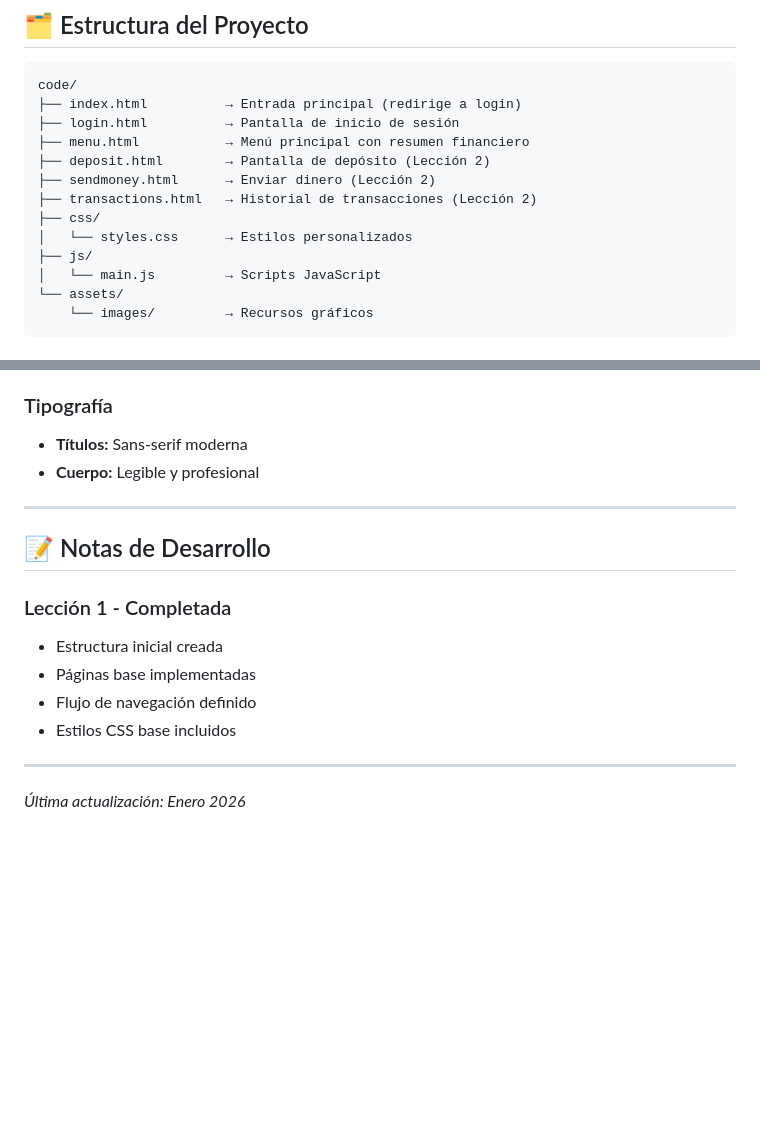
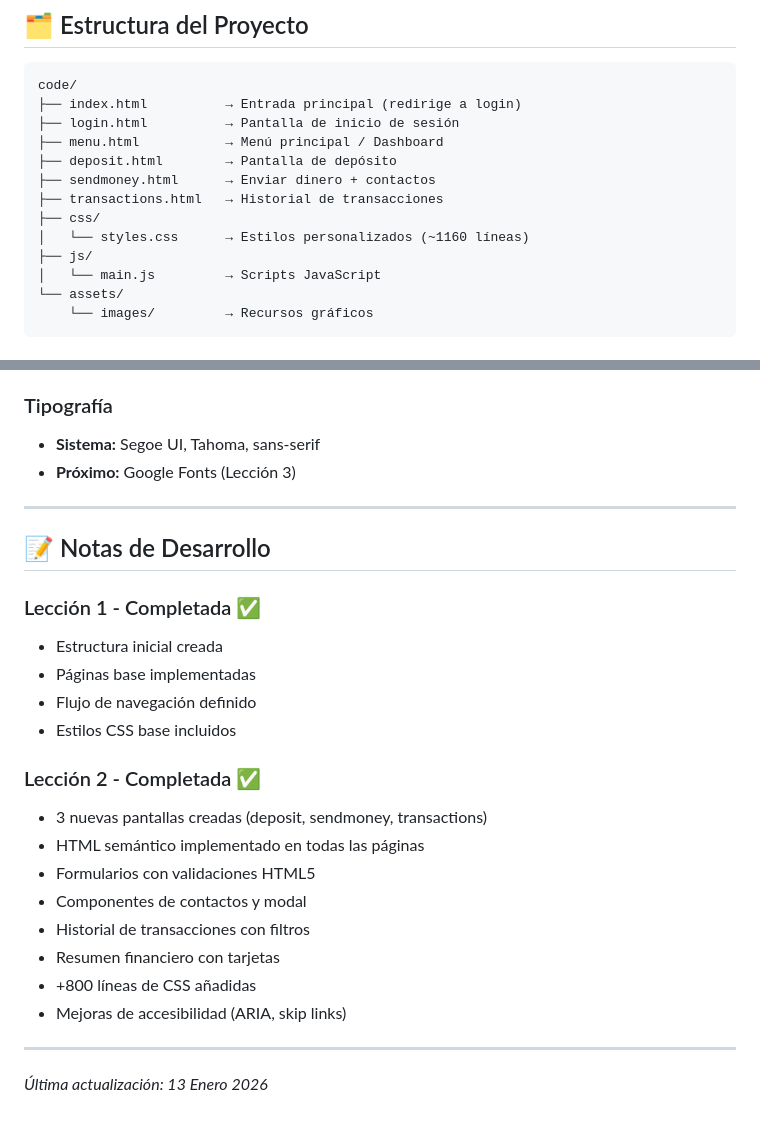
Before and after one commit to Crepu/frontend-bootcamp-evaluacion-modulo-dos, a Markdown page: PLAN.md, 2 parts joined by grey strips. Drawn GitHub-style; blank space fills up the shorter version.

```diff
--- a/PLAN.md
+++ b/PLAN.md
@@ -12,12 +12,12 @@
 code/
 ├── index.html          → Entrada principal (redirige a login)
 ├── login.html          → Pantalla de inicio de sesión
-├── menu.html           → Menú principal con resumen financiero
-├── deposit.html        → Pantalla de depósito (Lección 2)
-├── sendmoney.html      → Enviar dinero (Lección 2)
-├── transactions.html   → Historial de transacciones (Lección 2)
+├── menu.html           → Menú principal / Dashboard
+├── deposit.html        → Pantalla de depósito
+├── sendmoney.html      → Enviar dinero + contactos
+├── transactions.html   → Historial de transacciones
 ├── css/
-│   └── styles.css      → Estilos personalizados
+│   └── styles.css      → Estilos personalizados (~1160 líneas)
 ├── js/
 │   └── main.js         → Scripts JavaScript
 └── assets/
@@ -110,18 +121,28 @@ code/
 
 ### Tipografía
-- **Títulos:** Sans-serif moderna
-- **Cuerpo:** Legible y profesional
+- **Sistema:** Segoe UI, Tahoma, sans-serif
+- **Próximo:** Google Fonts (Lección 3)
 
 ---
 
 ## 📝 Notas de Desarrollo
 
-### Lección 1 - Completada
+### Lección 1 - Completada ✅
 - Estructura inicial creada
 - Páginas base implementadas
 - Flujo de navegación definido
 - Estilos CSS base incluidos
 
+### Lección 2 - Completada ✅
+- 3 nuevas pantallas creadas (deposit, sendmoney, transactions)
+- HTML semántico implementado en todas las páginas
+- Formularios con validaciones HTML5
+- Componentes de contactos y modal
+- Historial de transacciones con filtros
+- Resumen financiero con tarjetas
+- +800 líneas de CSS añadidas
+- Mejoras de accesibilidad (ARIA, skip links)
+
 ---
 
-*Última actualización: Enero 2026*
+*Última actualización: 13 Enero 2026*
```
Also changed, not shown: other parts of PLAN.md (+33 -22 lines).
